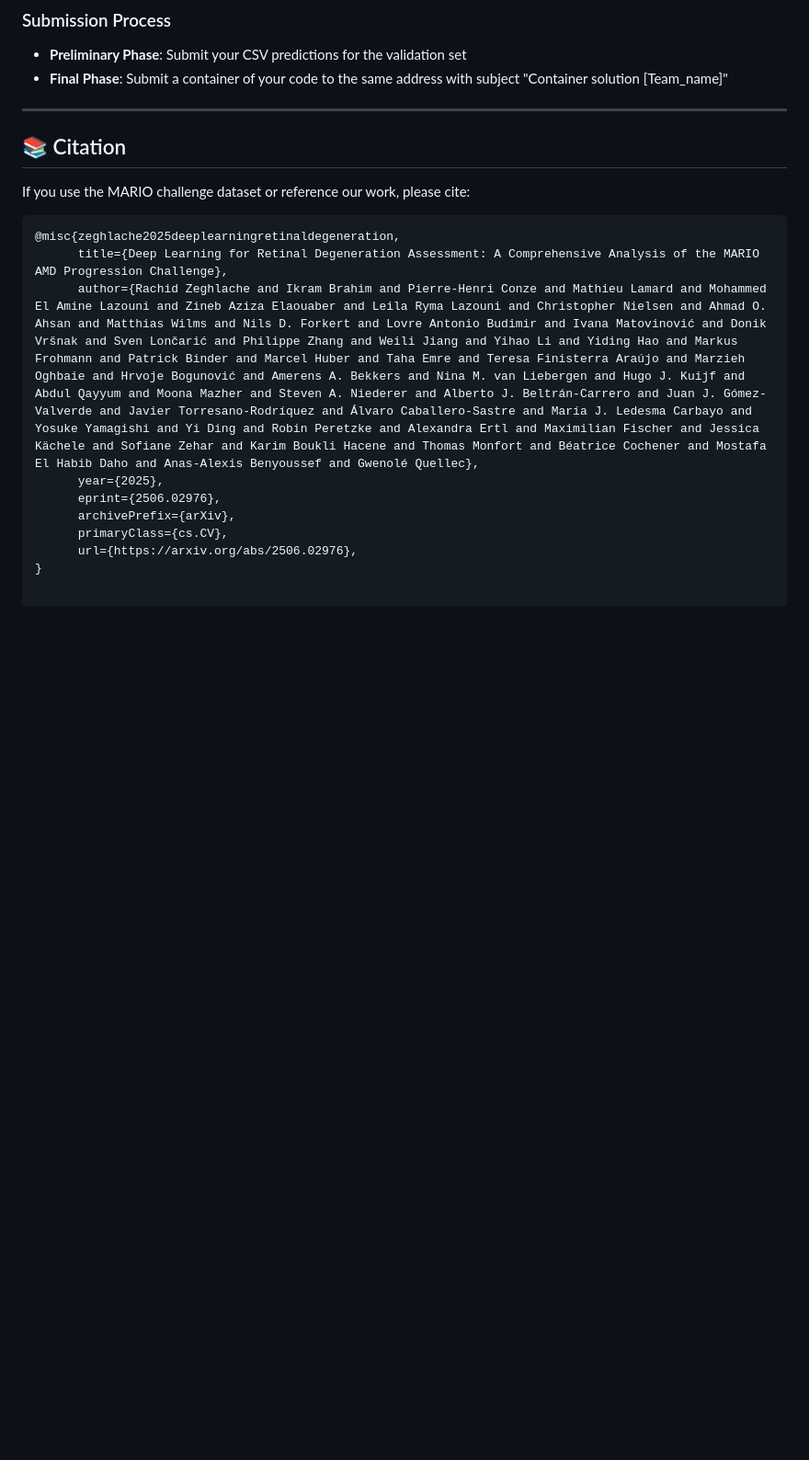
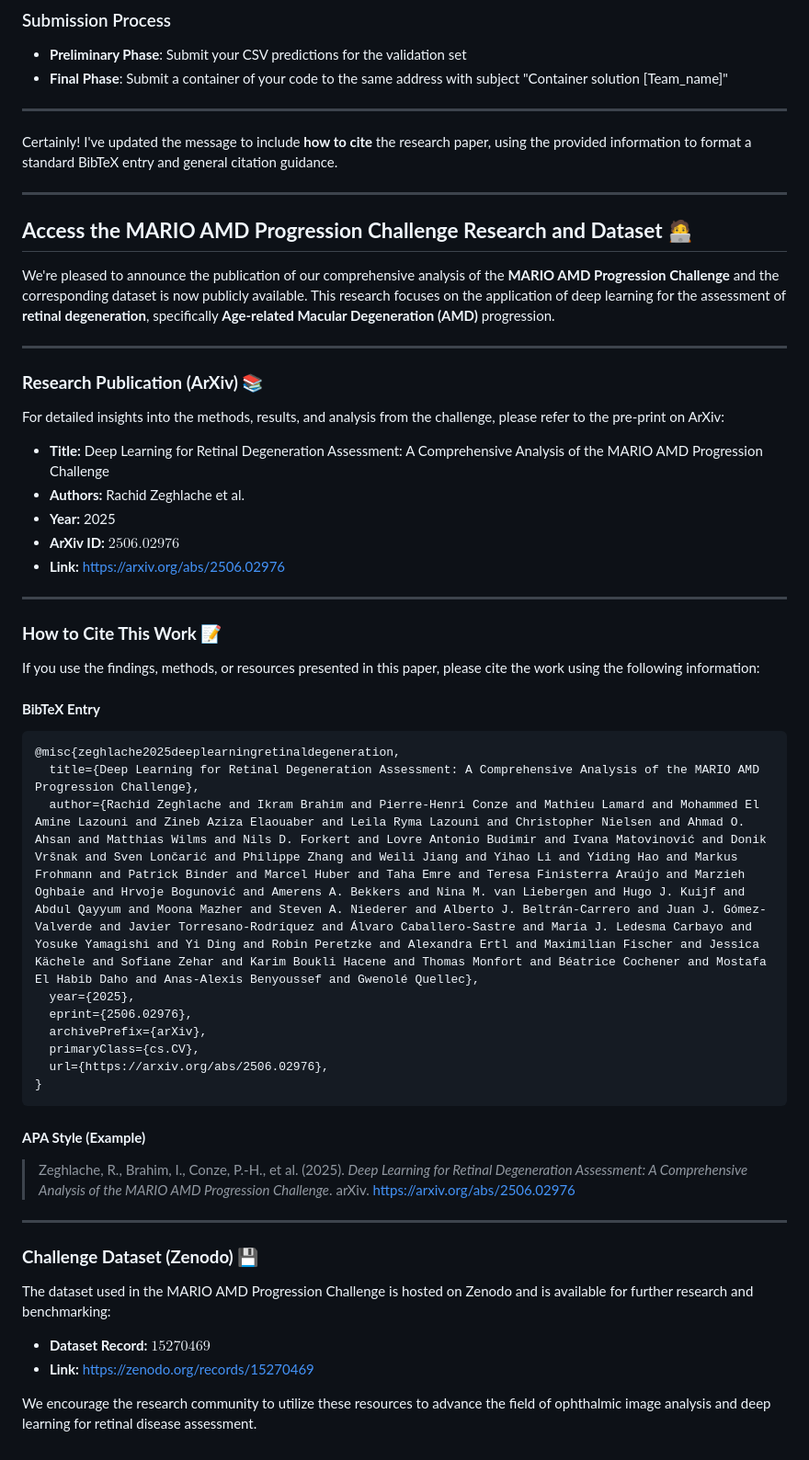
Before and after one commit to YouvenZ/MARIO-Challenge-MICCAI-2024, a Markdown page: README.md, the part around the change. Shown at 92% size. Rendered like a GitHub page; blank space fills up the shorter version.

Commit message:
Update README with citation and dataset access details
Added citation guidelines and details for the MARIO AMD Progression Challenge research and dataset, including BibTeX entry and APA style example.

````diff
--- a/README.md
+++ b/README.md
@@ -68,17 +68,57 @@ The second task operates at the 2D slice level. The goal is to predict the futur
 
 ---
 
-## 📚 Citation
+Certainly\! I've updated the message to include **how to cite** the research paper, using the provided information to format a standard BibTeX entry and general citation guidance.
 
-If you use the MARIO challenge dataset or reference our work, please cite:
+-----
+
+## **Access the MARIO AMD Progression Challenge Research and Dataset** 🧑‍💻
+
+We're pleased to announce the publication of our comprehensive analysis of the **MARIO AMD Progression Challenge** and the corresponding dataset is now publicly available. This research focuses on the application of deep learning for the assessment of **retinal degeneration**, specifically **Age-related Macular Degeneration (AMD)** progression.
+
+-----
+
+### **Research Publication (ArXiv)** 📚
+
+For detailed insights into the methods, results, and analysis from the challenge, please refer to the pre-print on ArXiv:
+
+  * **Title:** Deep Learning for Retinal Degeneration Assessment: A Comprehensive Analysis of the MARIO AMD Progression Challenge
+  * **Authors:** Rachid Zeghlache et al.
+  * **Year:** 2025
+  * **ArXiv ID:** $2506.02976$
+  * **Link:** [https://arxiv.org/abs/2506.02976](https://arxiv.org/abs/2506.02976)
+
+-----
+
+### **How to Cite This Work** 📝
+
+If you use the findings, methods, or resources presented in this paper, please cite the work using the following information:
+
+#### **BibTeX Entry**
 
 ```bibtex
 @misc{zeghlache2025deeplearningretinaldegeneration,
-      title={Deep Learning for Retinal Degeneration Assessment: A Comprehensive Analysis of the MARIO AMD Progression Challenge},
-      author={Rachid Zeghlache and Ikram Brahim and Pierre-Henri Conze and Mathieu Lamard and Mohammed El Amine Lazouni and Zineb Aziza Elaouaber and Leila Ryma Lazouni and Christopher Nielsen and Ahmad O. Ahsan and Matthias Wilms and Nils D. Forkert and Lovre Antonio Budimir and Ivana Matovinović and Donik Vršnak and Sven Lončarić and Philippe Zhang and Weili Jiang and Yihao Li and Yiding Hao and Markus Frohmann and Patrick Binder and Marcel Huber and Taha Emre and Teresa Finisterra Araújo and Marzieh Oghbaie and Hrvoje Bogunović and Amerens A. Bekkers and Nina M. van Liebergen and Hugo J. Kuijf and Abdul Qayyum and Moona Mazher and Steven A. Niederer and Alberto J. Beltrán-Carrero and Juan J. Gómez-Valverde and Javier Torresano-Rodríquez and Álvaro Caballero-Sastre and María J. Ledesma Carbayo and Yosuke Yamagishi and Yi Ding and Robin Peretzke and Alexandra Ertl and Maximilian Fischer and Jessica Kächele and Sofiane Zehar and Karim Boukli Hacene and Thomas Monfort and Béatrice Cochener and Mostafa El Habib Daho and Anas-Alexis Benyoussef and Gwenolé Quellec},
-      year={2025},
-      eprint={2506.02976},
-      archivePrefix={arXiv},
-      primaryClass={cs.CV},
-      url={https://arxiv.org/abs/2506.02976},
+  title={Deep Learning for Retinal Degeneration Assessment: A Comprehensive Analysis of the MARIO AMD Progression Challenge},
+  author={Rachid Zeghlache and Ikram Brahim and Pierre-Henri Conze and Mathieu Lamard and Mohammed El Amine Lazouni and Zineb Aziza Elaouaber and Leila Ryma Lazouni and Christopher Nielsen and Ahmad O. Ahsan and Matthias Wilms and Nils D. Forkert and Lovre Antonio Budimir and Ivana Matovinović and Donik Vršnak and Sven Lončarić and Philippe Zhang and Weili Jiang and Yihao Li and Yiding Hao and Markus Frohmann and Patrick Binder and Marcel Huber and Taha Emre and Teresa Finisterra Araújo and Marzieh Oghbaie and Hrvoje Bogunović and Amerens A. Bekkers and Nina M. van Liebergen and Hugo J. Kuijf and Abdul Qayyum and Moona Mazher and Steven A. Niederer and Alberto J. Beltrán-Carrero and Juan J. Gómez-Valverde and Javier Torresano-Rodríquez and Álvaro Caballero-Sastre and María J. Ledesma Carbayo and Yosuke Yamagishi and Yi Ding and Robin Peretzke and Alexandra Ertl and Maximilian Fischer and Jessica Kächele and Sofiane Zehar and Karim Boukli Hacene and Thomas Monfort and Béatrice Cochener and Mostafa El Habib Daho and Anas-Alexis Benyoussef and Gwenolé Quellec},
+  year={2025},
+  eprint={2506.02976},
+  archivePrefix={arXiv},
+  primaryClass={cs.CV},
+  url={https://arxiv.org/abs/2506.02976},
 }
+```
+
+#### **APA Style (Example)**
+
+> Zeghlache, R., Brahim, I., Conze, P.-H., et al. (2025). *Deep Learning for Retinal Degeneration Assessment: A Comprehensive Analysis of the MARIO AMD Progression Challenge*. arXiv. [https://arxiv.org/abs/2506.02976](https://arxiv.org/abs/2506.02976)
+
+-----
+
+### **Challenge Dataset (Zenodo)** 💾
+
+The dataset used in the MARIO AMD Progression Challenge is hosted on Zenodo and is available for further research and benchmarking:
+
+  * **Dataset Record:** $15270469$
+  * **Link:** [https://zenodo.org/records/15270469](https://zenodo.org/records/15270469)
+
+We encourage the research community to utilize these resources to advance the field of ophthalmic image analysis and deep learning for retinal disease assessment.
````
